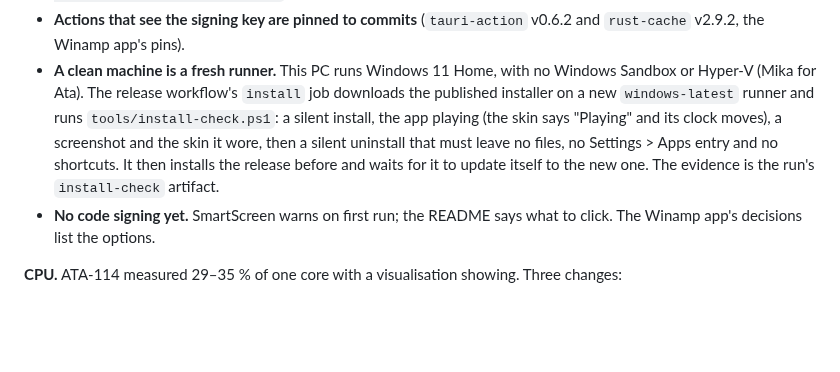
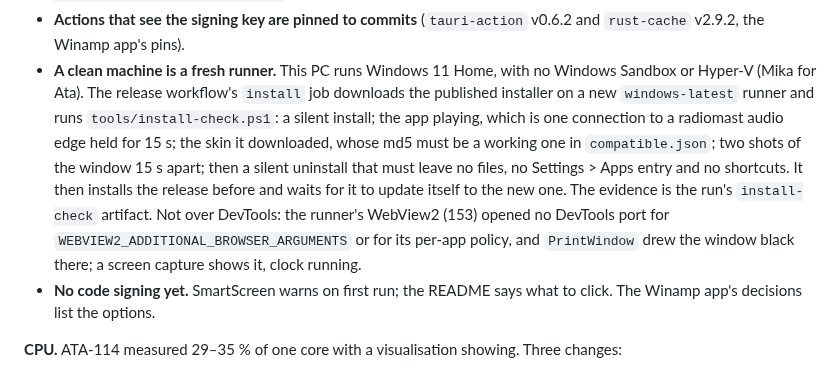
Before and after one commit to data-tuna/nts-desktop-wmp, a Markdown page: docs/decisions.md, the part around the change. Drawn GitHub-style; blank space fills up the shorter version.

Commit message:
ATA-116: decisions describe the install check as it runs
Co-Authored-By: Claude Opus 5.5 (1M context) <noreply@anthropic.com>
Co-authored-by: multica-agent <github@multica.ai>

```diff
--- a/docs/decisions.md
+++ b/docs/decisions.md
@@ -277,12 +277,17 @@ As in the Winamp app (its `docs/decisions.md`, ATA-72), with this app's names.
 - **A clean machine is a fresh runner.** This PC runs Windows 11 Home, with
   no Windows Sandbox or Hyper-V (Mika for Ata). The release workflow's
   `install` job downloads the published installer on a new `windows-latest`
-  runner and runs `tools/install-check.ps1`: a silent install, the app
-  playing (the skin says "Playing" and its clock moves), a screenshot and
-  the skin it wore, then a silent uninstall that must leave no files, no
-  Settings > Apps entry and no shortcuts. It then installs the release
-  before and waits for it to update itself to the new one. The evidence is
-  the run's `install-check` artifact.
+  runner and runs `tools/install-check.ps1`: a silent install; the app
+  playing, which is one connection to a radiomast audio edge held for 15 s;
+  the skin it downloaded, whose md5 must be a working one in
+  `compatible.json`; two shots of the window 15 s apart; then a silent
+  uninstall that must leave no files, no Settings > Apps entry and no
+  shortcuts. It then installs the release before and waits for it to
+  update itself to the new one. The evidence is the run's `install-check`
+  artifact. Not over DevTools: the runner's WebView2 (153) opened no
+  DevTools port for `WEBVIEW2_ADDITIONAL_BROWSER_ARGUMENTS` or for its
+  per-app policy, and `PrintWindow` drew the window black there; a screen
+  capture shows it, clock running.
 - **No code signing yet.** SmartScreen warns on first run; the README says
   what to click. The Winamp app's decisions list the options.
 
```
